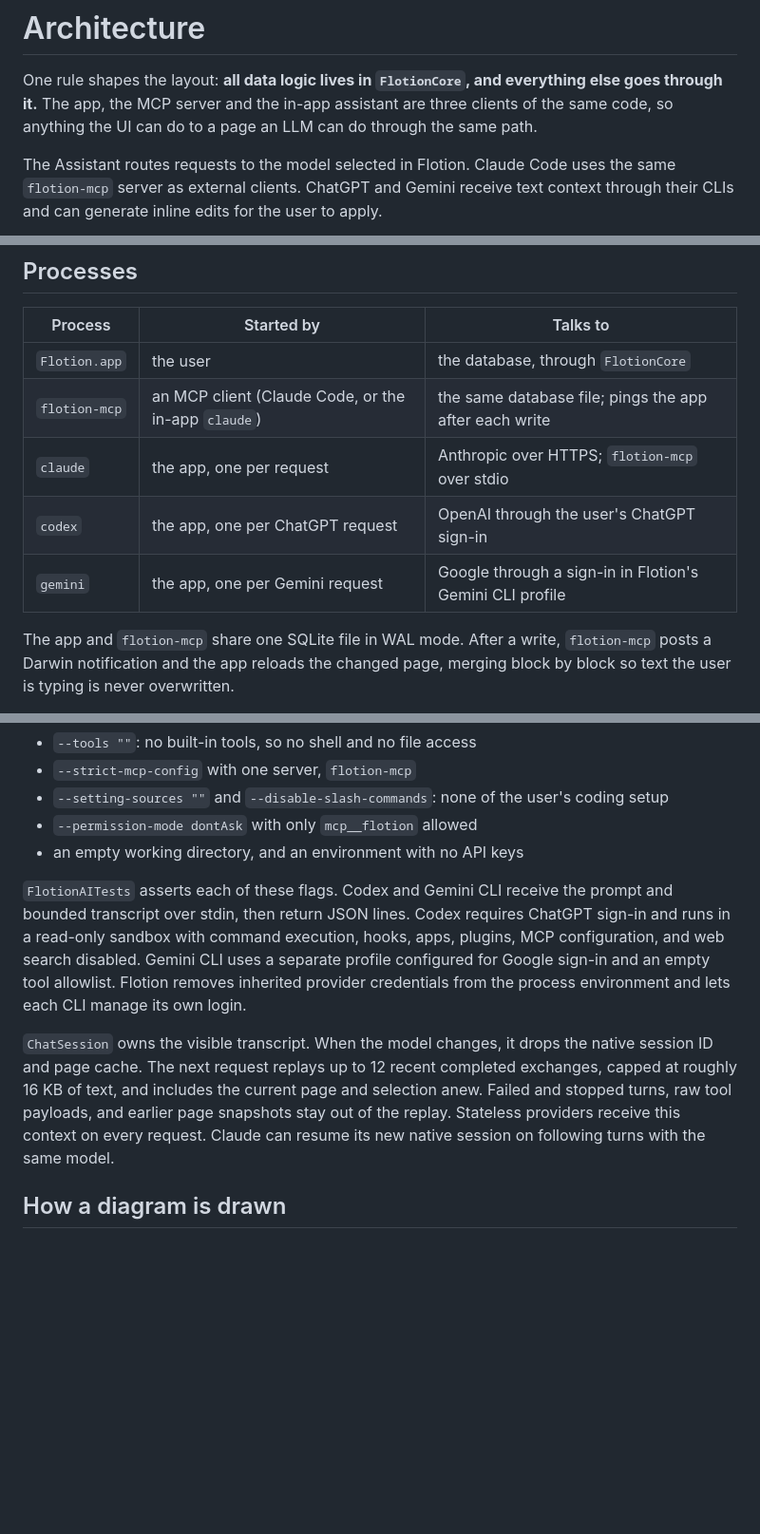
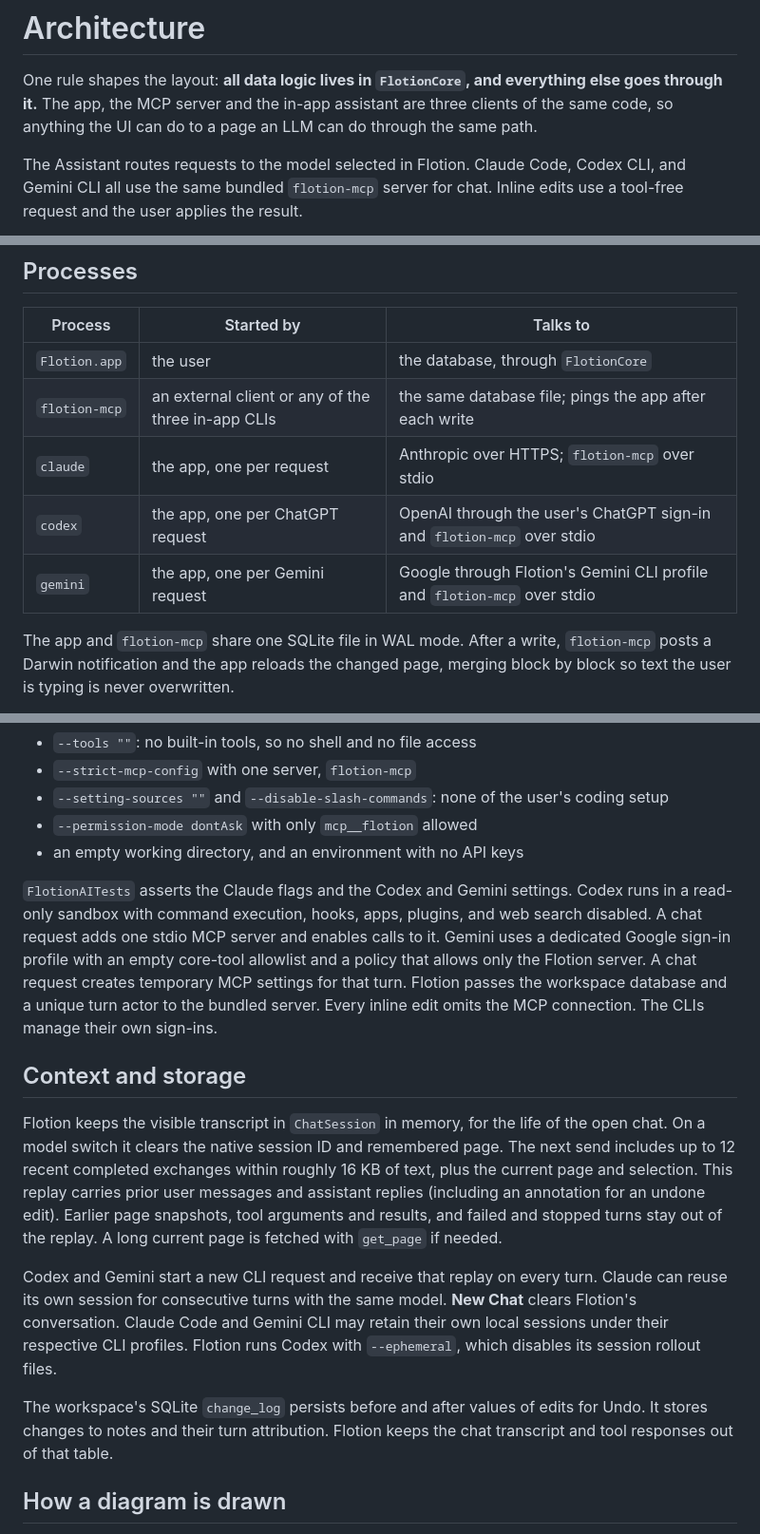
Before and after one commit to andrewv426/Flotion, a Markdown page: docs/architecture.md, 3 parts joined by grey strips. Shown at 95% size. GitHub-like rendering; blank space fills up the shorter version.

````diff
--- a/docs/architecture.md
+++ b/docs/architecture.md
@@ -2,7 +2,7 @@
 
 One rule shapes the layout: **all data logic lives in `FlotionCore`, and everything else goes through it.** The app, the MCP server and the in-app assistant are three clients of the same code, so anything the UI can do to a page an LLM can do through the same path.
 
-The Assistant routes requests to the model selected in Flotion. Claude Code uses the same `flotion-mcp` server as external clients. ChatGPT and Gemini receive text context through their CLIs and can generate inline edits for the user to apply.
+The Assistant routes requests to the model selected in Flotion. Claude Code, Codex CLI, and Gemini CLI all use the same bundled `flotion-mcp` server for chat. Inline edits use a tool-free request and the user applies the result.
 
 ```mermaid
 flowchart TB
@@ -49,10 +51,10 @@ flowchart TB
 | Process | Started by | Talks to |
 |---|---|---|
 | `Flotion.app` | the user | the database, through `FlotionCore` |
-| `flotion-mcp` | an MCP client (Claude Code, or the in-app `claude`) | the same database file; pings the app after each write |
+| `flotion-mcp` | an external client or any of the three in-app CLIs | the same database file; pings the app after each write |
 | `claude` | the app, one per request | Anthropic over HTTPS; `flotion-mcp` over stdio |
-| `codex` | the app, one per ChatGPT request | OpenAI through the user's ChatGPT sign-in |
-| `gemini` | the app, one per Gemini request | Google through a sign-in in Flotion's Gemini CLI profile |
+| `codex` | the app, one per ChatGPT request | OpenAI through the user's ChatGPT sign-in and `flotion-mcp` over stdio |
+| `gemini` | the app, one per Gemini request | Google through Flotion's Gemini CLI profile and `flotion-mcp` over stdio |
 
 The app and `flotion-mcp` share one SQLite file in WAL mode. After a write, `flotion-mcp` posts a Darwin notification and the app reloads the changed page, merging block by block so text the user is typing is never overwritten.
 
@@ -87,9 +89,15 @@ Claude Code handles its own sign-in. Flotion runs the unmodified `claude` binary
 - `--permission-mode dontAsk` with only `mcp__flotion` allowed
 - an empty working directory, and an environment with no API keys
 
-`FlotionAITests` asserts each of these flags. Codex and Gemini CLI receive the prompt and bounded transcript over stdin, then return JSON lines. Codex requires ChatGPT sign-in and runs in a read-only sandbox with command execution, hooks, apps, plugins, MCP configuration, and web search disabled. Gemini CLI uses a separate profile configured for Google sign-in and an empty tool allowlist. Flotion removes inherited provider credentials from the process environment and lets each CLI manage its own login.
+`FlotionAITests` asserts the Claude flags and the Codex and Gemini settings. Codex runs in a read-only sandbox with command execution, hooks, apps, plugins, and web search disabled. A chat request adds one stdio MCP server and enables calls to it. Gemini uses a dedicated Google sign-in profile with an empty core-tool allowlist and a policy that allows only the Flotion server. A chat request creates temporary MCP settings for that turn. Flotion passes the workspace database and a unique turn actor to the bundled server. Every inline edit omits the MCP connection. The CLIs manage their own sign-ins.
 
-`ChatSession` owns the visible transcript. When the model changes, it drops the native session ID and page cache. The next request replays up to 12 recent completed exchanges, capped at roughly 16 KB of text, and includes the current page and selection anew. Failed and stopped turns, raw tool payloads, and earlier page snapshots stay out of the replay. Stateless providers receive this context on every request. Claude can resume its new native session on following turns with the same model.
+## Context and storage
+
+Flotion keeps the visible transcript in `ChatSession` in memory, for the life of the open chat. On a model switch it clears the native session ID and remembered page. The next send includes up to 12 recent completed exchanges within roughly 16 KB of text, plus the current page and selection. This replay carries prior user messages and assistant replies (including an annotation for an undone edit). Earlier page snapshots, tool arguments and results, and failed and stopped turns stay out of the replay. A long current page is fetched with `get_page` if needed.
+
+Codex and Gemini start a new CLI request and receive that replay on every turn. Claude can reuse its own session for consecutive turns with the same model. **New Chat** clears Flotion's conversation. Claude Code and Gemini CLI may retain their own local sessions under their respective CLI profiles. Flotion runs Codex with `--ephemeral`, which disables its session rollout files.
+
+The workspace's SQLite `change_log` persists before and after values of edits for Undo. It stores changes to notes and their turn attribution. Flotion keeps the chat transcript and tool responses out of that table.
 
 ## How a diagram is drawn
 
````
Also changed, not shown: other parts of docs/architecture.md (+2 -0 lines), README.md (+2 -2 lines), docs/images/assistant-model-settings.png, docs/images/assistant-panel.png, 6 other files.
